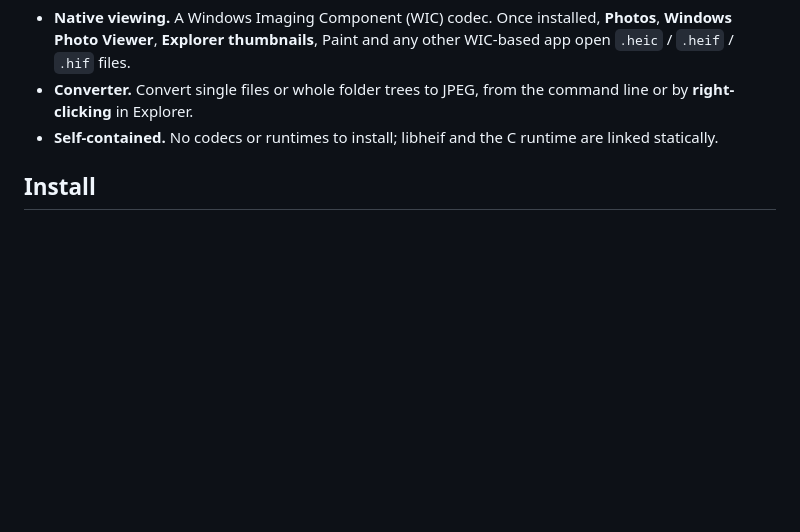
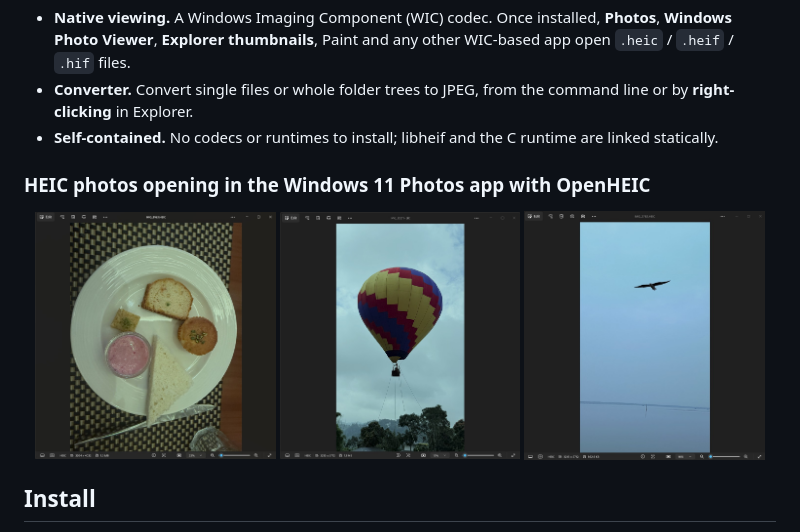
Before and after one commit to Devesh1312/OpenHEIC, a Markdown page: README.md, the part around the change. Rendered like a GitHub page; pictures changed too: screenshots/photos-balloon.jpg (added), screenshots/photos-bird.jpg (added), screenshots/photos-food.jpg (added); blank space fills up the shorter version.

Commit message:
Add README screenshots; build exe and DLL explicitly in workflows
`cargo build --examples` builds only the examples, so the v0.1.0 release
job could not find heic-convert.exe. Both workflows now pass
--lib --bins --examples, and CI checks that the exe and DLL exist and
convert the test images.

The screenshots show HEIC photos opening in Windows Photos. They contain
no EXIF, GPS or other metadata.

Co-Authored-By: Claude Opus 5.5 <noreply@anthropic.com>

```diff
--- a/README.md
+++ b/README.md
@@ -14,6 +14,14 @@ and built on [libheif](https://github.com/strukturag/libheif) + [libde265](https
 - **Converter.** Convert single files or whole folder trees to JPEG, from the command line or
   by **right-clicking** in Explorer.
 - **Self-contained.** No codecs or runtimes to install; libheif and the C runtime are linked statically.
+
+### HEIC photos opening in the Windows 11 Photos app with OpenHEIC
+
+<p align="center">
+  <img src="screenshots/photos-food.jpg" alt="A HEIC photo of a plate of cake and bread open in Windows Photos" width="32%">
+  <img src="screenshots/photos-balloon.jpg" alt="A HEIC photo of a hot-air balloon open in Windows Photos" width="32%">
+  <img src="screenshots/photos-bird.jpg" alt="A HEIC photo of a gull over water open in Windows Photos" width="32%">
+</p>
 
 ## Install
 
```
Also changed, not shown: 3 other files.
